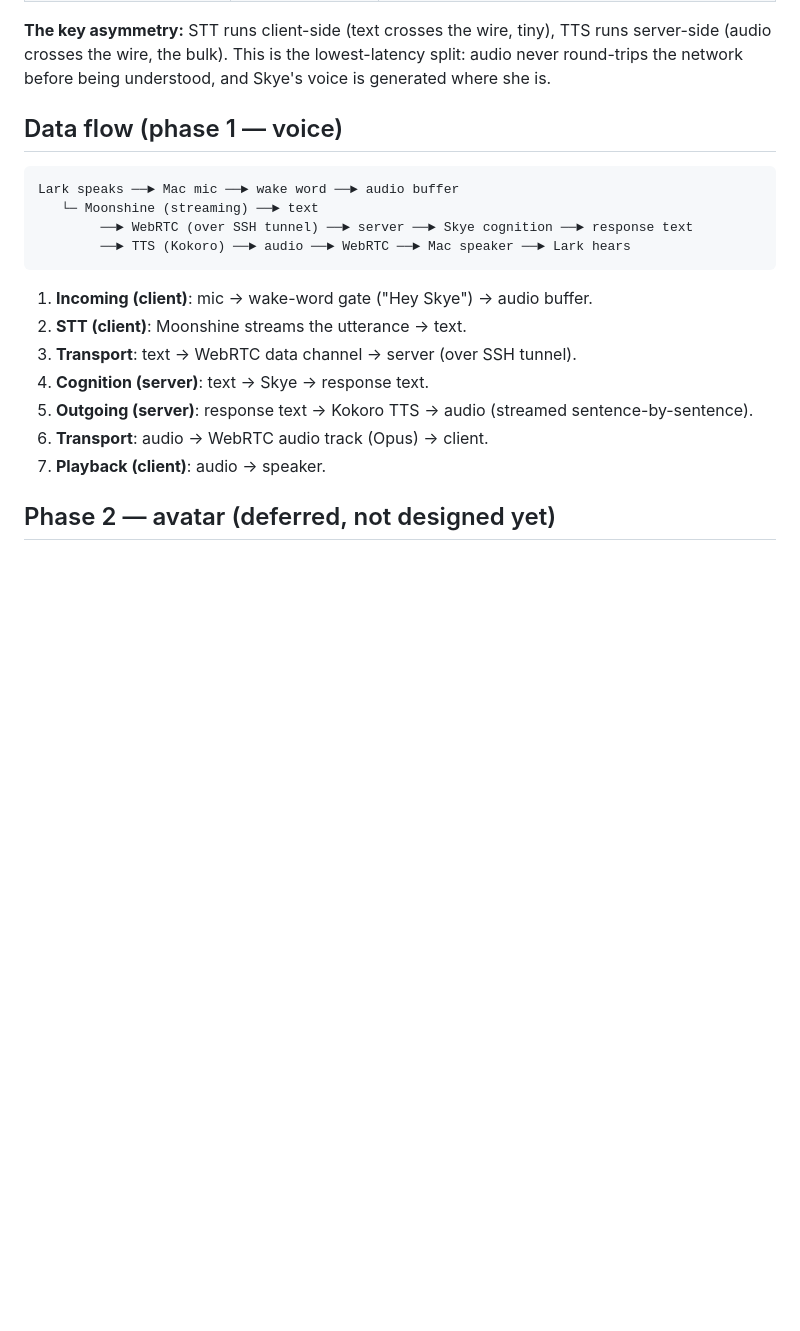
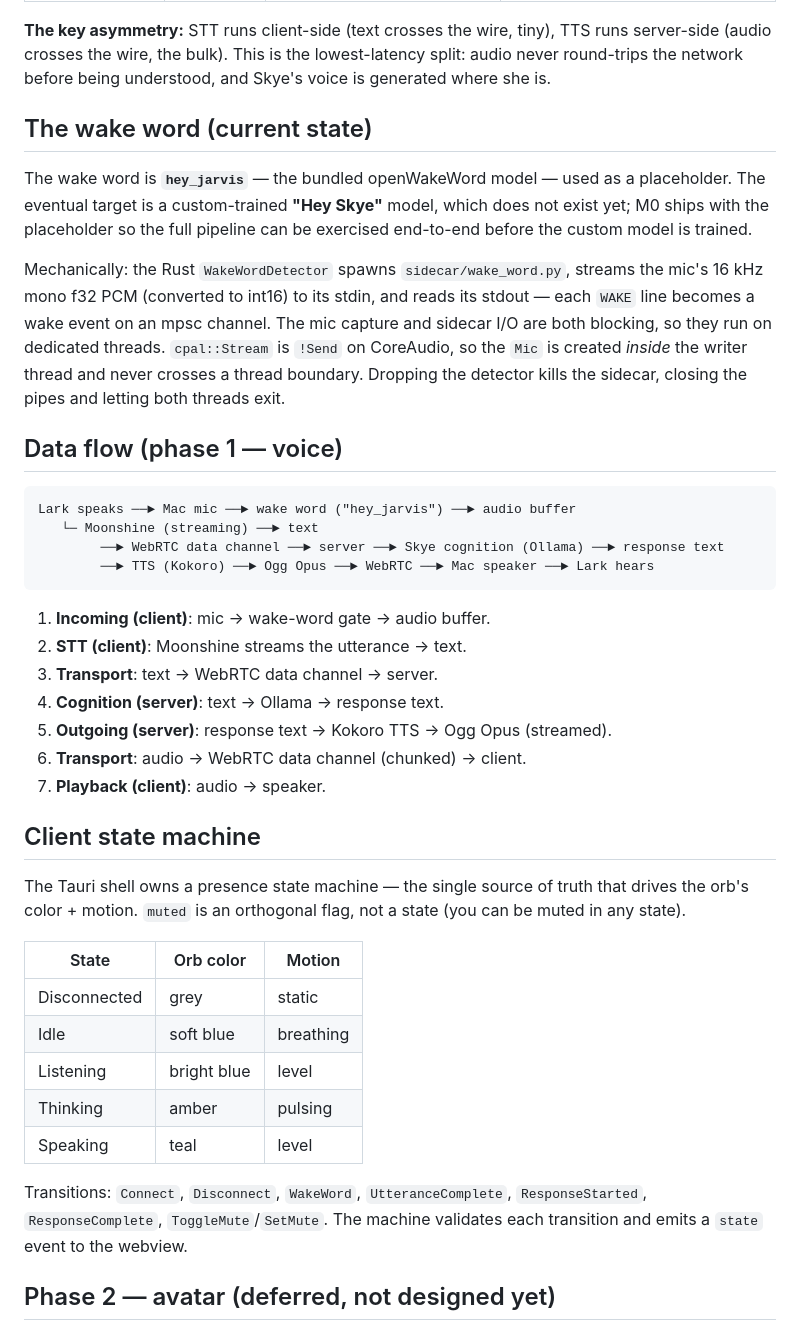
Before and after one commit to larklaflamme/prosopon, a Markdown page: design/04-architecture.md, the part around one of its changes. Rendered like a GitHub page; blank space fills up the shorter version.

````diff
--- a/design/04-architecture.md
+++ b/design/04-architecture.md
@@ -102,23 +138,55 @@ TTS runs server-side (audio crosses the wire, the bulk). This is the
 lowest-latency split: audio never round-trips the network before being
 understood, and Skye's voice is generated where she is.
 
+## The wake word (current state)
+
+The wake word is **`hey_jarvis`** — the bundled openWakeWord model — used as
+a placeholder. The eventual target is a custom-trained **"Hey Skye"** model,
+which does not exist yet; M0 ships with the placeholder so the full pipeline
+can be exercised end-to-end before the custom model is trained.
+
+Mechanically: the Rust `WakeWordDetector` spawns `sidecar/wake_word.py`,
+streams the mic's 16 kHz mono f32 PCM (converted to int16) to its stdin, and
+reads its stdout — each `WAKE` line becomes a wake event on an mpsc channel.
+The mic capture and sidecar I/O are both blocking, so they run on dedicated
+threads. `cpal::Stream` is `!Send` on CoreAudio, so the `Mic` is created
+*inside* the writer thread and never crosses a thread boundary. Dropping the
+detector kills the sidecar, closing the pipes and letting both threads exit.
+
 ## Data flow (phase 1 — voice)
 
 ```
-Lark speaks ──► Mac mic ──► wake word ──► audio buffer
+Lark speaks ──► Mac mic ──► wake word ("hey_jarvis") ──► audio buffer
    └─ Moonshine (streaming) ──► text
-        ──► WebRTC (over SSH tunnel) ──► server ──► Skye cognition ──► response text
-        ──► TTS (Kokoro) ──► audio ──► WebRTC ──► Mac speaker ──► Lark hears
+        ──► WebRTC data channel ──► server ──► Skye cognition (Ollama) ──► response text
+        ──► TTS (Kokoro) ──► Ogg Opus ──► WebRTC ──► Mac speaker ──► Lark hears
 ```
 
-1. **Incoming (client)**: mic → wake-word gate ("Hey Skye") → audio buffer.
+1. **Incoming (client)**: mic → wake-word gate → audio buffer.
 2. **STT (client)**: Moonshine streams the utterance → text.
-3. **Transport**: text → WebRTC data channel → server (over SSH tunnel).
-4. **Cognition (server)**: text → Skye → response text.
-5. **Outgoing (server)**: response text → Kokoro TTS → audio (streamed
-   sentence-by-sentence).
-6. **Transport**: audio → WebRTC audio track (Opus) → client.
+3. **Transport**: text → WebRTC data channel → server.
+4. **Cognition (server)**: text → Ollama → response text.
+5. **Outgoing (server)**: response text → Kokoro TTS → Ogg Opus (streamed).
+6. **Transport**: audio → WebRTC data channel (chunked) → client.
 7. **Playback (client)**: audio → speaker.
+
+## Client state machine
+
+The Tauri shell owns a presence state machine — the single source of truth
+that drives the orb's color + motion. `muted` is an orthogonal flag, not a
+state (you can be muted in any state).
+
+| State | Orb color | Motion |
+|-------|-----------|--------|
+| Disconnected | grey | static |
+| Idle | soft blue | breathing |
+| Listening | bright blue | level |
+| Thinking | amber | pulsing |
+| Speaking | teal | level |
+
+Transitions: `Connect`, `Disconnect`, `WakeWord`, `UtteranceComplete`,
+`ResponseStarted`, `ResponseComplete`, `ToggleMute`/`SetMute`. The machine
+validates each transition and emits a `state` event to the webview.
 
 ## Phase 2 — avatar (deferred, not designed yet)
 
````
Also changed, not shown: other parts of design/04-architecture.md (+91 -76 lines).
